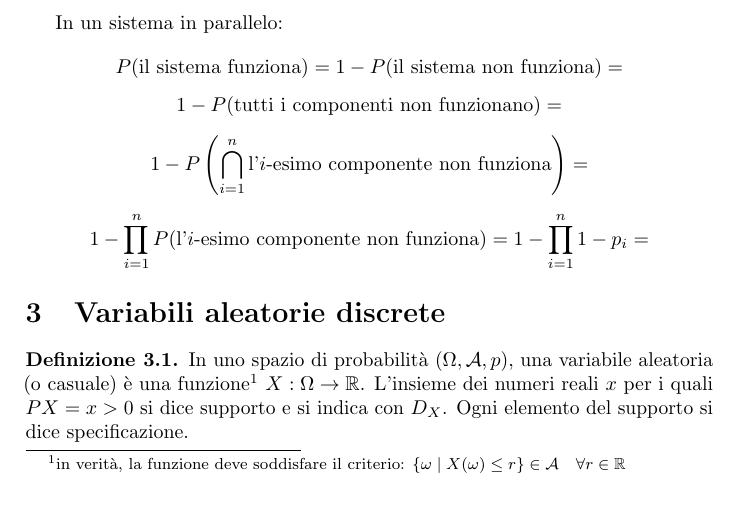
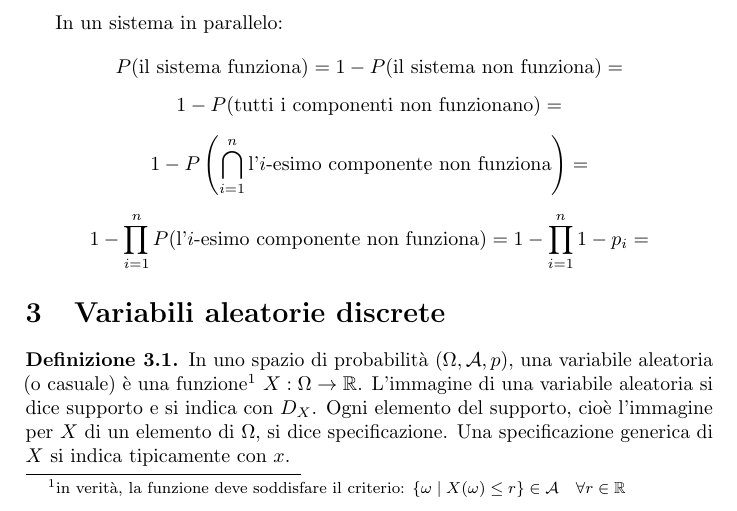
Before and after one commit to sgorblex-unimi/statistica-e-analisi-dei-dati, a LaTeX document (probabilita.tex, which reads sections/03-var_discrete.tex): part of page 9 of 47, cut so that both start at the same text. Compiled offline with pdfLaTeX.

Commit message:
Ripristino supporto

```diff
--- a/sections/03-var_discrete.tex
+++ b/sections/03-var_discrete.tex
@@ -17,8 +17,8 @@
 
 \section{Variabili aleatorie discrete}
 \begin{defin}
-	In uno spazio di probabilità $(\Omega, \A, p)$, una variabile aleatoria (o casuale) è una funzione\footnote{in verità, la funzione deve soddisfare il criterio: $\{\omega \mid X(\omega)\leq r\}\in\A\quad\forall r\in\R$} $X:\Omega \to \R$.
-	L'insieme dei numeri reali $x$ per i quali $P{X=x}>0$ si dice supporto e si indica con $D_X$. Ogni elemento del supporto si dice specificazione.
+	In uno spazio di probabilità $(\Omega, \A, p)$, una variabile aleatoria (o casuale) è una funzione\footnote{in verità, la funzione deve soddisfare il criterio: $\{\omega \mid X(\omega)\leq r\}\in\A\quad\forall r\in\R$} $X:\Omega\to \R$.
+    L'immagine di una variabile aleatoria si dice supporto e si indica con $D_X$. Ogni elemento del supporto, cioè l'immagine per $X$ di un elemento di $\Omega$, si dice specificazione. Una specificazione generica di $X$ si indica tipicamente con $x$.
 \end{defin}
 
 
```
